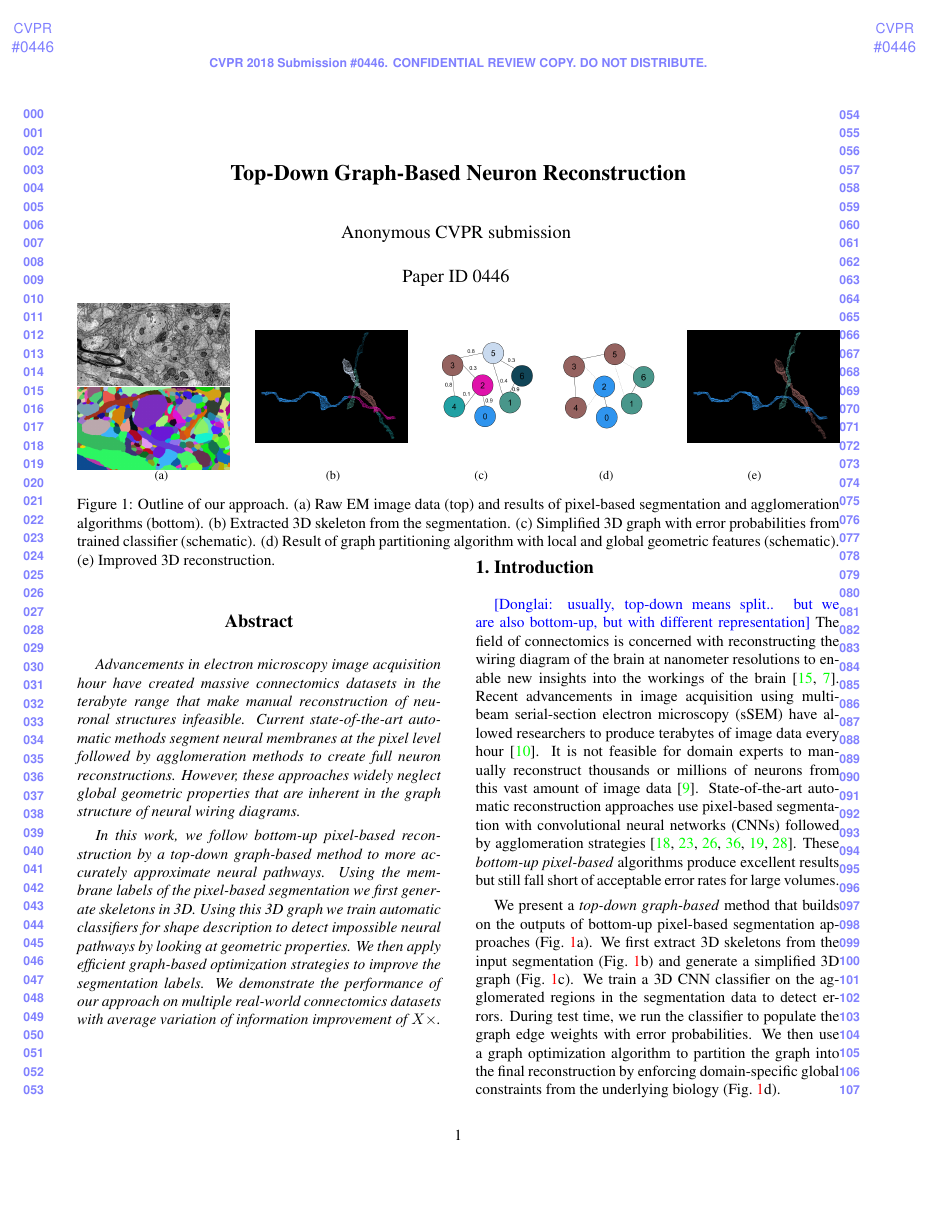
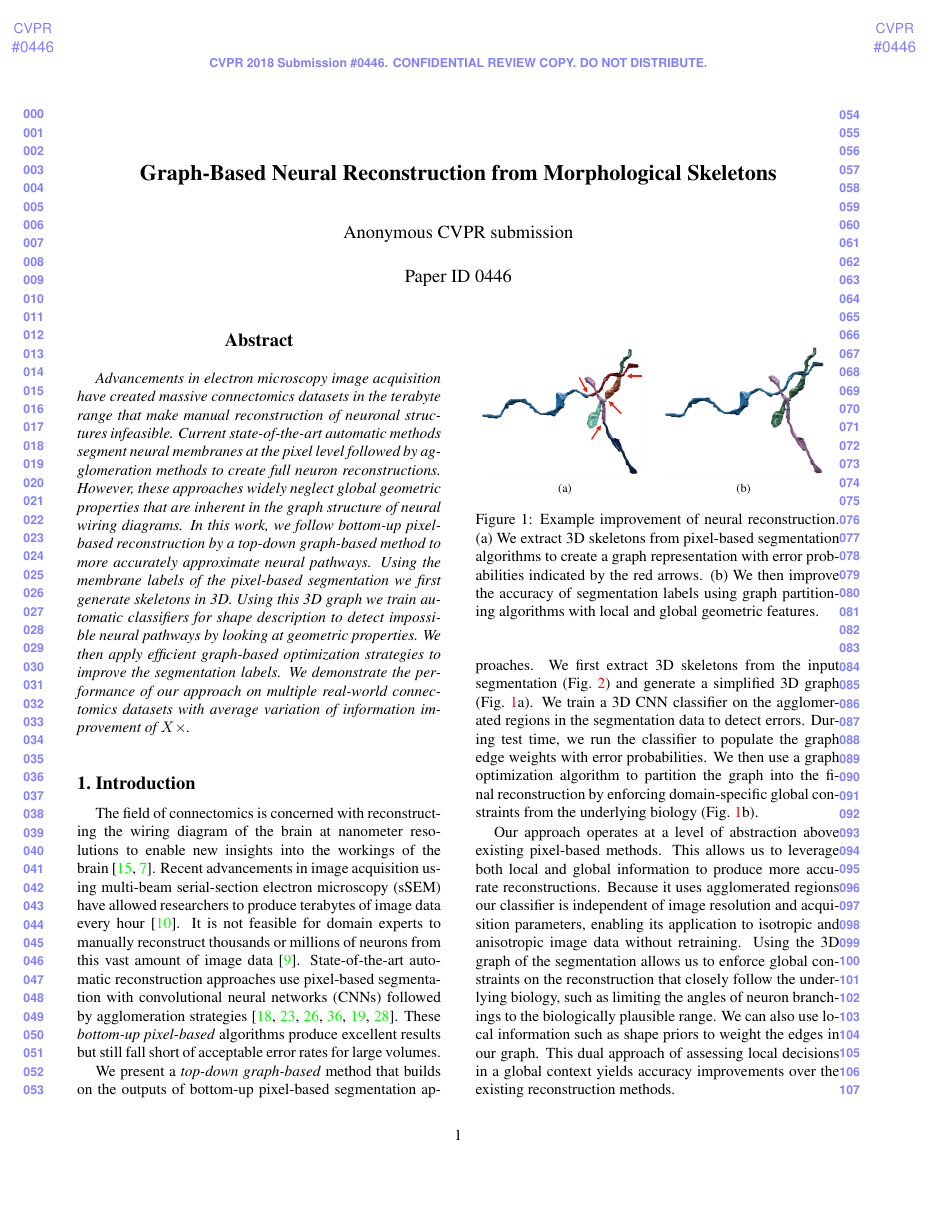
Before and after one commit to bmatejek/ibex, a LaTeX paper (papers/cvpr2018/paper.tex, which reads papers/cvpr2018/0_introduction.tex, papers/cvpr2018/cvpr.sty): page 1 of 8. Compiled offline with pdfLaTeX.

Commit message:
Fix layout and text and images for abstract, section 1, and 2.

```diff
--- a/papers/cvpr2018/0_introduction.tex
+++ b/papers/cvpr2018/0_introduction.tex
@@ -1,3 +1,13 @@
 % !TEX root =  paper.tex
 \section{Introduction}
-\donglai{usually, top-down means split.. but we are also bottom-up, but with different representation}
+
+\begin{figure}[t]
+	\subfloat[]{
+	\includegraphics[width=.47\linewidth]{figures/schema/pre-multicut-with-arrows.pdf}
+	}
+	\subfloat[]{
+	\includegraphics[width=.47\linewidth]{figures/schema/post-multicut.png}
+	}
+	\caption{Example improvement of neural reconstruction. (a) We extract 3D skeletons from pixel-based segmentation algorithms to create a graph representation with error probabilities indicated by the red arrows. (b) We then improve the accuracy of segmentation labels using graph partitioning algorithms with local and global geometric features.}
+	\label{fig:teaser}
+\end{figure}
@@ -27,7 +58,7 @@ These \textit{bottom-up pixel-based} algorithms produce excellent results but st
 %We extract a graph representation from the input segmentation.
 %By simplifying the 3-D segments by their skeletons, we can quickly generate the graph nodes and edges.
 
-We present a \textit{top-down graph-based} method that builds on the outputs of bottom-up pixel-based segmentation approaches (Fig.~\ref{fig:teaser}a). We first extract 3D skeletons from the input segmentation (Fig.~\ref{fig:teaser}b) and generate a simplified 3D graph (Fig.~\ref{fig:teaser}c). We train a 3D CNN classifier on the agglomerated regions in the segmentation data to detect errors. During test time, we run the classifier to populate the graph edge weights with error probabilities. We then use a graph optimization algorithm to partition the graph into the final reconstruction by enforcing domain-specific global constraints from the underlying biology (Fig.~\ref{fig:teaser}d).
+We present a \textit{top-down graph-based} method that builds on the outputs of bottom-up pixel-based segmentation approaches. We first extract 3D skeletons from the input segmentation (Fig.~\ref{fig:pipeline}) and generate a simplified 3D graph (Fig.~\ref{fig:teaser}a). We train a 3D CNN classifier on the agglomerated regions in the segmentation data to detect errors. During test time, we run the classifier to populate the graph edge weights with error probabilities. We then use a graph optimization algorithm to partition the graph into the final reconstruction by enforcing domain-specific global constraints from the underlying biology (Fig.~\ref{fig:teaser}b).
 
 Our approach operates at a level of abstraction above existing pixel-based methods. This allows us to leverage both local and global information to produce more accurate reconstructions. Because it uses agglomerated regions our classifier is independent of image resolution and acquisition parameters, enabling its application to isotropic and anisotropic image data without retraining. Using the 3D graph of the segmentation allows us to enforce global constraints on the reconstruction that closely follow the underlying biology, such as limiting the angles of neuron branchings to the biologically plausible range. We can also use local information such as shape priors to weight the edges in our graph. This dual approach of assessing local decisions in a global context yields accuracy improvements over the existing reconstruction methods.
 
--- a/papers/cvpr2018/cvpr.sty
+++ b/papers/cvpr2018/cvpr.sty
@@ -100,7 +100,7 @@
          \vspace*{1pt}\\%This space will need to be here in the final copy, so don't squeeze it out for the review copy.
 Paper ID \cvprPaperID \fi
       \end{tabular}
-	\vspace{2.05in}
+%	\vspace{2.05in}
       \par
       }
       % additional small space at the end of the author name
--- a/papers/cvpr2018/paper.tex
+++ b/papers/cvpr2018/paper.tex
@@ -1,19 +1,22 @@
 \documentclass[10pt,twocolumn,letterpaper]{article}
 
 \usepackage{cvpr}
+\usepackage{subfig}
 \usepackage{times}
 \usepackage{epsfig}
 \usepackage{graphicx}
 \usepackage{amsmath}
 \usepackage{amssymb}
 \usepackage{caption}
-\usepackage{subcaption}
+%\usepackage{subcaption}
 \usepackage{booktabs}
 \usepackage{makecell}
 \usepackage{algorithm}
 \usepackage{algpseudocode}
 \usepackage{siunitx}
 \usepackage{float}
+
+
 
 
 
@@ -28,88 +31,44 @@
 
 \def\cvprPaperID{0446} % *** Enter the CVPR Paper ID here
 \def\httilde{\mbox{\tt\raisebox{-.5ex}{\symbol{126}}}}
-
+%
 \newcommand{\hp}[1]{\textcolor{red}{HP: #1}}
 \newcommand{\donglai}[1]{\textcolor{blue}{[Donglai: #1]}}
 
-% Pages are numbered in submission mode, and unnumbered in camera-ready
+%% Pages are numbered in submission mode, and unnumbered in camera-ready
 \ifcvprfinal\pagestyle{empty}\fi
 \begin{document}
 
 %%%%%%%%% TITLE
-\title{Top-Down Graph-Based Neuron Reconstruction}
+\title{Graph-Based Neural Reconstruction from Morphological Skeletons}
 
 %Robust Agglomeration using 3D Skeletonization of Labeled for Connectomics}
 
-\author{Brian Matejek\\
-Harvard University\\
-Cambridge, MA 02138, USA\\
-{\tt\small bmatejek@seas.harvard.edu}
-% For a paper whose authors are all at the same institution,
-% omit the following lines up until the closing ``}''.
-% Additional authors and addresses can be added with ``\and'',
-% just like the second author.
-% To save space, use either the email address or home page, not both
-%\and
-%Second Author\\
-%Institution2\\
-%First line of institution2 address\\
-%{\tt\small secondauthor@i2.org}
-}
+%\author{Brian Matejek\\
+%Harvard University\\
+%Cambridge, MA 02138, USA\\
+%{\tt\small bmatejek@seas.harvard.edu}
+%% For a paper whose authors are all at the same institution,
+%% omit the following lines up until the closing ``}''.
+%% Additional authors and addresses can be added with ``\and'',
+%% just like the second author.
+%% To save space, use either the email address or home page, not both
+%%\and
+%%Second Author\\
+%%Institution2\\
+%%First line of institution2 address\\
+%%{\tt\small secondauthor@i2.org}
+%}
 
 \maketitle
 %\thispagestyle{empty}
-
-\begin{figure}[t]\footnotesize
-	\vspace{-2.3in}
-	\begin{minipage}{\textwidth}
-		\begin{minipage}{0.2\textwidth}
-			 \includegraphics[width=\linewidth]{figures/schema/teaser-image.png}
-			\includegraphics[width=\linewidth]{figures/schema/teaser-segmentation.png}
-		\end{minipage}
-		\begin{minipage}{0.2\textwidth}
-			\includegraphics[width=\linewidth]{figures/schema/pre-multicut.png}
-		\end{minipage}
-		\begin{minipage}{0.3\textwidth}
-			\includegraphics[width=\linewidth]{figures/schema/multicut-graph.png}
-		\end{minipage}
-		\begin{minipage}{0.2\textwidth}
-			\includegraphics[width=\linewidth]{figures/schema/post-multicut.png}
-		\end{minipage}
-		\begin{minipage}{0.221\textwidth}
-			\begin{center}
-				(a)
-			\end{center}
-		\end{minipage}
-		\begin{minipage}{0.221\textwidth}
-			\begin{center}
-				(b)
-			\end{center}
-		\end{minipage}
-		\begin{minipage}{0.160\textwidth}
-			\begin{center}
-				(c)
-			\end{center}
-		\end{minipage}
-		\begin{minipage}{0.160\textwidth}
-			\begin{center}
-				(d)
-			\end{center}
-		\end{minipage}
-		\begin{minipage}{0.221\textwidth}
-			\begin{center}
-				(e)
-			\end{center}
-		\end{minipage}
-		\caption{Outline of our approach. (a) Raw EM image data (top) and results of pixel-based segmentation and agglomeration algorithms (bottom). (b) Extracted 3D skeleton from the segmentation. (c) Simplified 3D graph with error probabilities from trained classifier (schematic). (d) Result of graph partitioning algorithm with local and global geometric features (schematic). (e) Improved 3D reconstruction.}
-		\label{fig:teaser}
-	\end{minipage}
-\end{figure}
+%
 
 %%%%%%%%% ABSTRACT
 \begin{abstract}
-Advancements in electron microscopy image acquisition hour have created massive connectomics datasets in the terabyte range that make manual reconstruction of neuronal structures infeasible. Current state-of-the-art automatic methods  segment neural membranes at the pixel level followed by agglomeration methods to create full neuron reconstructions. However, these approaches widely neglect global geometric properties that are inherent in the graph structure of neural wiring diagrams.
-
+Advancements in electron microscopy image acquisition have created massive connectomics datasets in the terabyte range that make manual reconstruction of neuronal structures infeasible.
+Current state-of-the-art automatic methods segment neural membranes at the pixel level followed by agglomeration methods to create full neuron reconstructions.
+However, these approaches widely neglect global geometric properties that are inherent in the graph structure of neural wiring diagrams.
 In this work, we follow bottom-up pixel-based reconstruction by a top-down graph-based method to more accurately approximate neural pathways.
 Using the membrane labels of the pixel-based segmentation we first generate skeletons in 3D.
 Using this 3D graph we train automatic classifiers for shape description to detect impossible neural pathways by looking at geometric properties.
```
Also changed, not shown: papers/cvpr2018/1_related_work.tex (+3 -8 lines), papers/cvpr2018/.texpadtmp/paper.bbl, papers/cvpr2018/figures/schema/post-multicut.png, papers/cvpr2018/figures/schema/pre-multicut-with-arrows.pdf (added), papers/cvpr2018/figures/schema/pre-multicut.png, papers/cvpr2018/0_introduction.tex (37 more changed lines), papers/cvpr2018/paper.tex (1 more changed lines), 6 other files.
